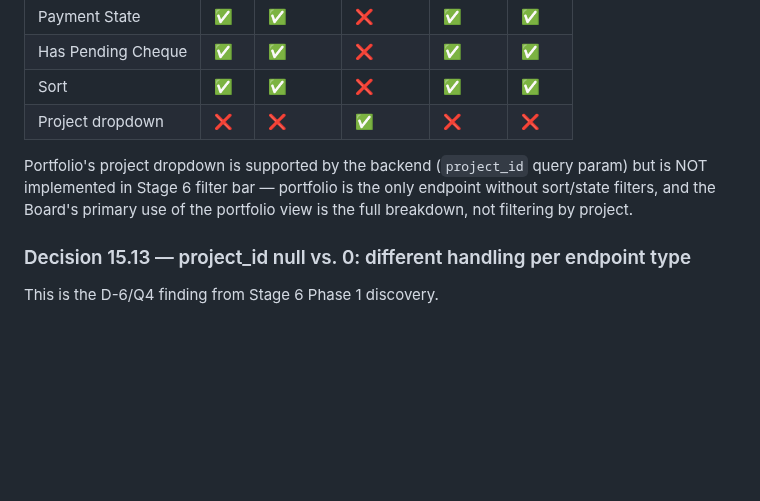
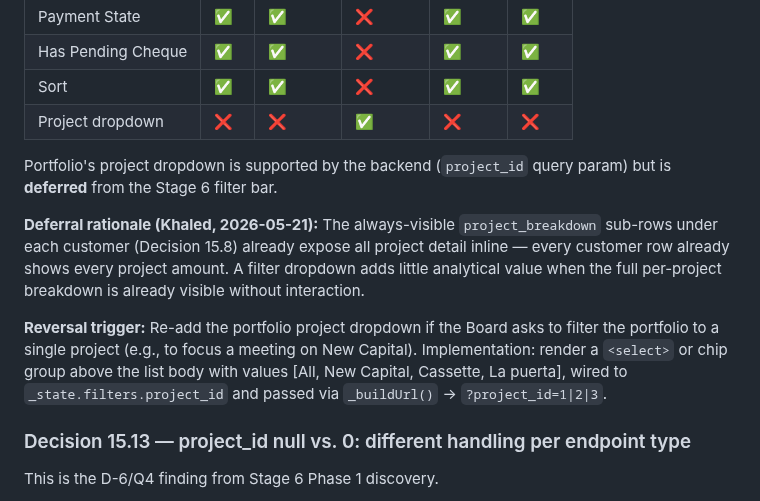
Before and after one commit to Wolfy-Wooolfy/LaVerde-ERP-AI-Engine, a Markdown page: docs/MODULE_2_IMPLEMENTATION_DECISIONS.md, the part around the change. Rendered like a GitHub page; blank space fills up the shorter version.

Commit message:
stage6: item B — amend Decision 15.12 portfolio dropdown as explicit deferral
Portfolio project dropdown is backend-supported but MVP-deferred
(Khaled, 2026-05-21). Rationale: Decision 15.8 flat rendering already
shows every project breakdown inline; a filter adds little when the
full detail is already visible. Adds reversal trigger for when the
Board requests single-project filtering.

Co-Authored-By: Claude Sonnet 4.6 <noreply@anthropic.com>

```diff
--- a/docs/MODULE_2_IMPLEMENTATION_DECISIONS.md
+++ b/docs/MODULE_2_IMPLEMENTATION_DECISIONS.md
@@ -2624,10 +2624,21 @@ Based on backend endpoint signatures confirmed in Stage 6 Phase 1:
 | Project dropdown    | ❌   | ❌       | ✅        | ❌      | ❌    |
 
 Portfolio's project dropdown is supported by the backend (`project_id`
-query param) but is NOT implemented in Stage 6 filter bar — portfolio
-is the only endpoint without sort/state filters, and the Board's
-primary use of the portfolio view is the full breakdown, not filtering
-by project.
+query param) but is **deferred** from the Stage 6 filter bar.
+
+**Deferral rationale (Khaled, 2026-05-21):** The always-visible
+`project_breakdown` sub-rows under each customer (Decision 15.8)
+already expose all project detail inline — every customer row already
+shows every project amount. A filter dropdown adds little analytical
+value when the full per-project breakdown is already visible without
+interaction.
+
+**Reversal trigger:** Re-add the portfolio project dropdown if the
+Board asks to filter the portfolio to a single project (e.g., to
+focus a meeting on New Capital). Implementation: render a `<select>`
+or chip group above the list body with values [All, New Capital,
+Cassette, La puerta], wired to `_state.filters.project_id` and
+passed via `_buildUrl()` → `?project_id=1|2|3`.
 
 ### Decision 15.13 — project_id null vs. 0: different handling per endpoint type
 
```
